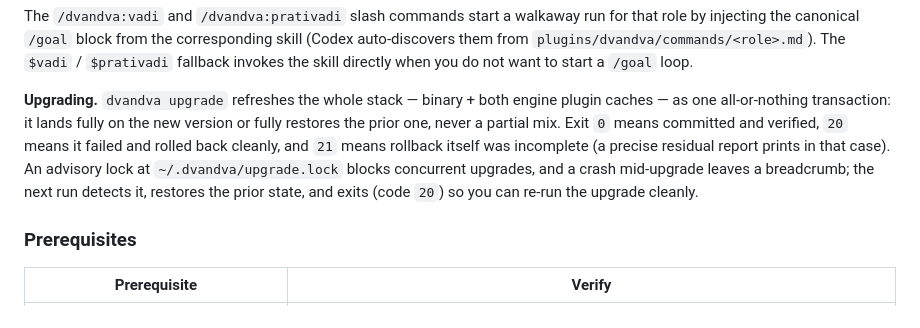
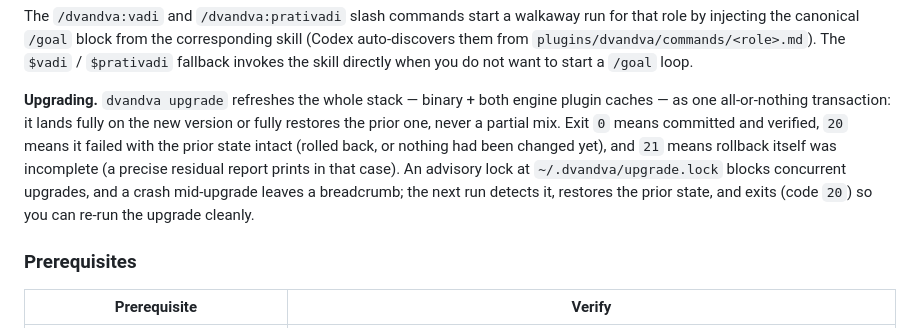
Before and after one commit to axatbhardwaj/Dvandva, a Markdown page: README.md, the part around the change. Drawn GitHub-style.

Commit message:
docs: exit-20 wording covers never-mutated refusals
g2-readme-exit20-overclaim: 20 = prior state intact (rolled back, or
nothing changed yet) — verified against all three RolledBack call sites.

Claude-Session: https://claude.ai/code/session_01HYc164f1J2FiQPLdnnyJGn

Dvandva-Checkpoint: 62

```diff
--- a/README.md
+++ b/README.md
@@ -60,7 +60,7 @@ Claude: Review <diff or artifact> with Codex cross-checking. Start a Dvandva rev
 
 The `/dvandva:vadi` and `/dvandva:prativadi` slash commands start a walkaway run for that role by injecting the canonical `/goal` block from the corresponding skill (Codex auto-discovers them from `plugins/dvandva/commands/<role>.md`). The `$vadi` / `$prativadi` fallback invokes the skill directly when you do not want to start a `/goal` loop.
 
-**Upgrading.** `dvandva upgrade` refreshes the whole stack — binary + both engine plugin caches — as one all-or-nothing transaction: it lands fully on the new version or fully restores the prior one, never a partial mix. Exit `0` means committed and verified, `20` means it failed and rolled back cleanly, and `21` means rollback itself was incomplete (a precise residual report prints in that case). An advisory lock at `~/.dvandva/upgrade.lock` blocks concurrent upgrades, and a crash mid-upgrade leaves a breadcrumb; the next run detects it, restores the prior state, and exits (code `20`) so you can re-run the upgrade cleanly.
+**Upgrading.** `dvandva upgrade` refreshes the whole stack — binary + both engine plugin caches — as one all-or-nothing transaction: it lands fully on the new version or fully restores the prior one, never a partial mix. Exit `0` means committed and verified, `20` means it failed with the prior state intact (rolled back, or nothing had been changed yet), and `21` means rollback itself was incomplete (a precise residual report prints in that case). An advisory lock at `~/.dvandva/upgrade.lock` blocks concurrent upgrades, and a crash mid-upgrade leaves a breadcrumb; the next run detects it, restores the prior state, and exits (code `20`) so you can re-run the upgrade cleanly.
 
 ### Prerequisites
 
```
